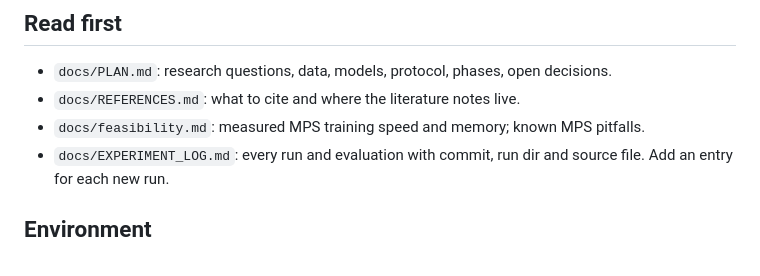
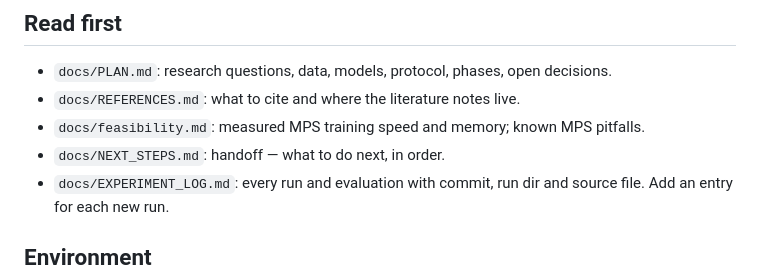
Before and after one commit to gersongams/peru-flood-segmentation, a Markdown page: CLAUDE.md, the part around the change. GitHub-like rendering.

Commit message:
Add NEXT_STEPS handoff and link it from CLAUDE.md
Co-Authored-By: Claude Opus 5.5 <noreply@anthropic.com>
Claude-Session: https://claude.ai/code/session_019YA2PVLBaKR9Ua3iquKxYt

```diff
--- a/CLAUDE.md
+++ b/CLAUDE.md
@@ -9,6 +9,7 @@ Master's thesis (UNI, Maestría en Ciencias con mención en IA; authors Gerson A
 - `docs/PLAN.md`: research questions, data, models, protocol, phases, open decisions.
 - `docs/REFERENCES.md`: what to cite and where the literature notes live.
 - `docs/feasibility.md`: measured MPS training speed and memory; known MPS pitfalls.
+- `docs/NEXT_STEPS.md`: handoff — what to do next, in order.
 - `docs/EXPERIMENT_LOG.md`: every run and evaluation with commit, run dir and source file. Add an entry for each new run.
 
 ## Environment
```
Also changed, not shown: docs/NEXT_STEPS.md (added, +29 -0 lines).
